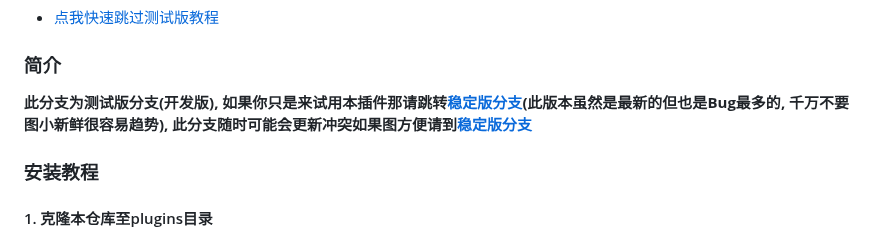
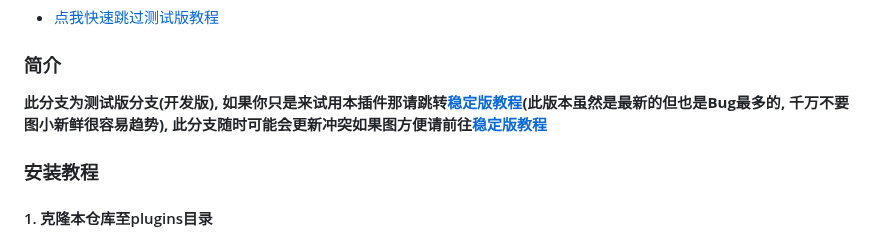
Before and after one commit to JD1433223/WeLM-plugin, a Markdown page: README.md, the part around the change. Drawn GitHub-style.

Commit message:
草忘改了
Signed-off-by: 兰罗摩 <3584075812@qq.com>

```diff
--- a/README.md
+++ b/README.md
@@ -107,7 +107,7 @@ _PS: dhdata.txt在WeLM-plugin/data内_
 
 
 ### 简介
-**此分支为测试版分支(开发版), 如果你只是来试用本插件那请跳转[稳定版分支](../master)(此版本虽然是最新的但也是Bug最多的, 千万不要图小新鲜很容易趋势), 此分支随时可能会更新冲突如果图方便请到[稳定版分支](../master)**
+**此分支为测试版分支(开发版), 如果你只是来试用本插件那请跳转[稳定版教程](#安装教程)(此版本虽然是最新的但也是Bug最多的, 千万不要图小新鲜很容易趋势), 此分支随时可能会更新冲突如果图方便请前往[稳定版教程](#安装教程)**
 
 ### 安装教程
 
```
